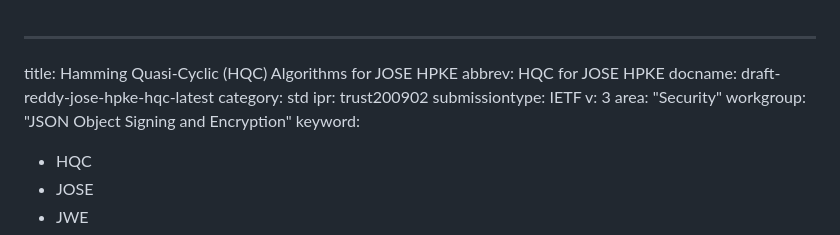
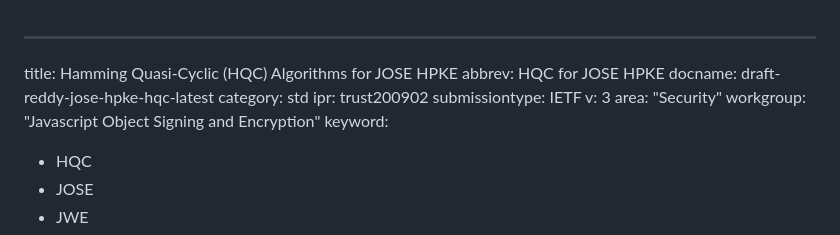
Before and after one commit to tireddy2/jose-hpke-hqc2, a Markdown page: draft-reddy-jose-hpke-hqc.md, the part around the change. Drawn GitHub-style.

Commit message:
Automatic update of venue information

```diff
--- a/draft-reddy-jose-hpke-hqc.md
+++ b/draft-reddy-jose-hpke-hqc.md
@@ -7,7 +7,7 @@ ipr: trust200902
 submissiontype: IETF
 v: 3
 area: "Security"
-workgroup: "JSON Object Signing and Encryption"
+workgroup: "Javascript Object Signing and Encryption"
 keyword:
 - HQC
 - JOSE
```
